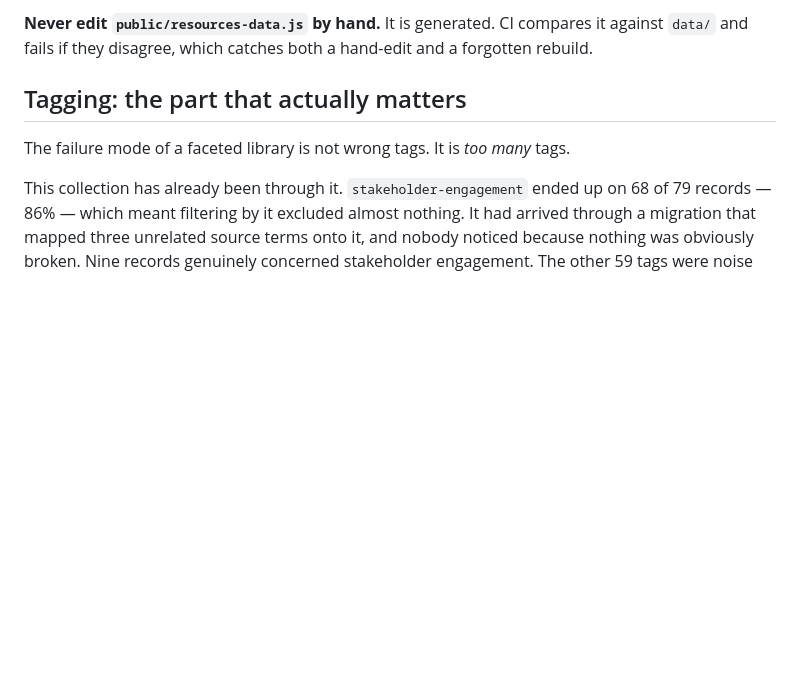
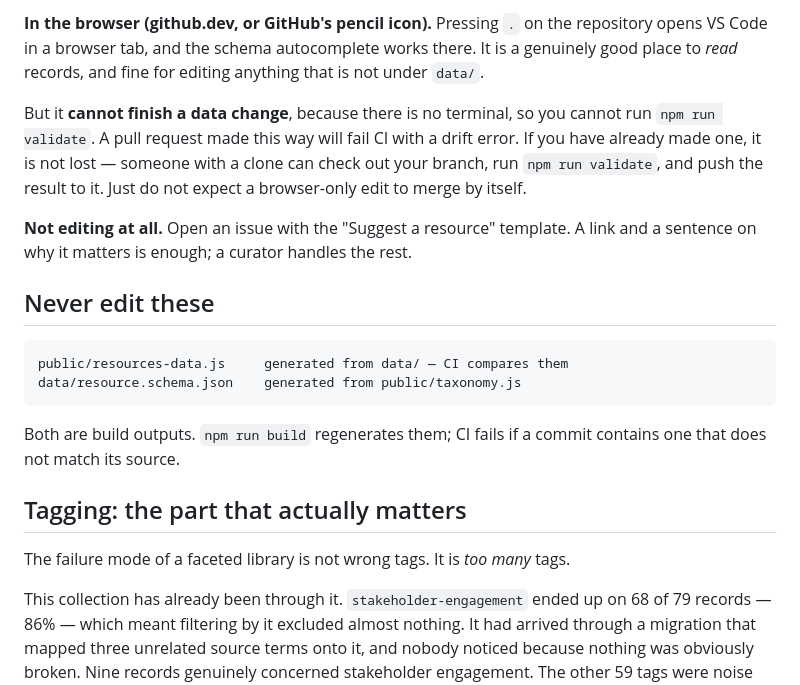
Before and after one commit to PHemarajata/aphl-gse-resources, a Markdown page: CONTRIBUTING.md, the part around one of its changes. Rendered like a GitHub page; blank space fills up the shorter version.

```diff
--- a/CONTRIBUTING.md
+++ b/CONTRIBUTING.md
@@ -30,7 +76,25 @@ Edit its file. Run `npm run validate`. Commit both the record and the rebuilt
 
-**Never edit `public/resources-data.js` by hand.** It is generated. CI compares
-it against `data/` and fails if they disagree, which catches both a hand-edit
-and a forgotten rebuild.
+**In the browser (github.dev, or GitHub's pencil icon).** Pressing `.` on the
+repository opens VS Code in a browser tab, and the schema autocomplete works
+there. It is a genuinely good place to *read* records, and fine for editing
+anything that is not under `data/`.
+
+But it **cannot finish a data change**, because there is no terminal, so you
+cannot run `npm run validate`. A pull request made this way will fail CI with a
+drift error. If you have already made one, it is not lost — someone with a
+clone can check out your branch, run `npm run validate`, and push the result to
+it. Just do not expect a browser-only edit to merge by itself.
+
+**Not editing at all.** Open an issue with the "Suggest a resource" template. A
+link and a sentence on why it matters is enough; a curator handles the rest.
+
+## Never edit these
+
+    public/resources-data.js     generated from data/ — CI compares them
+    data/resource.schema.json    generated from public/taxonomy.js
+
+Both are build outputs. `npm run build` regenerates them; CI fails if a commit
+contains one that does not match its source.
 
 ## Tagging: the part that actually matters
 
```
Also changed, not shown: other parts of CONTRIBUTING.md (+63 -17 lines).
